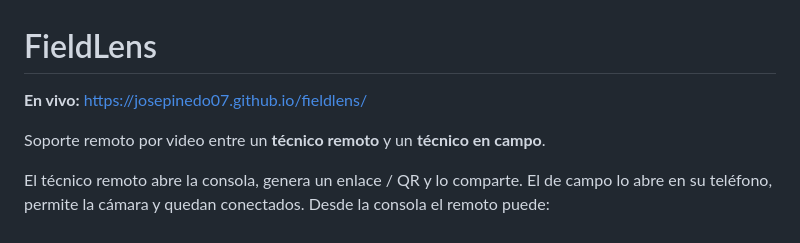
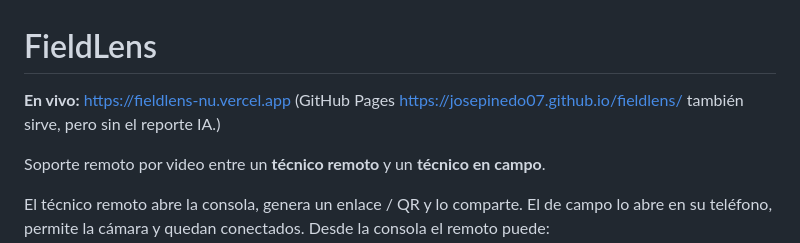
Before and after one commit to josepinedo07/foko, a Markdown page: README.md, the part around the change. Rendered like a GitHub page.

Commit message:
docs: point live URL to Vercel
Co-Authored-By: Claude Sonnet 5 <noreply@anthropic.com>

```diff
--- a/README.md
+++ b/README.md
@@ -1,6 +1,7 @@
 # FieldLens
 
-**En vivo:** <https://josepinedo07.github.io/fieldlens/>
+**En vivo:** <https://fieldlens-nu.vercel.app>
+(GitHub Pages <https://josepinedo07.github.io/fieldlens/> también sirve, pero sin el reporte IA.)
 
 Soporte remoto por video entre un **técnico remoto** y un **técnico en campo**.
 
```
